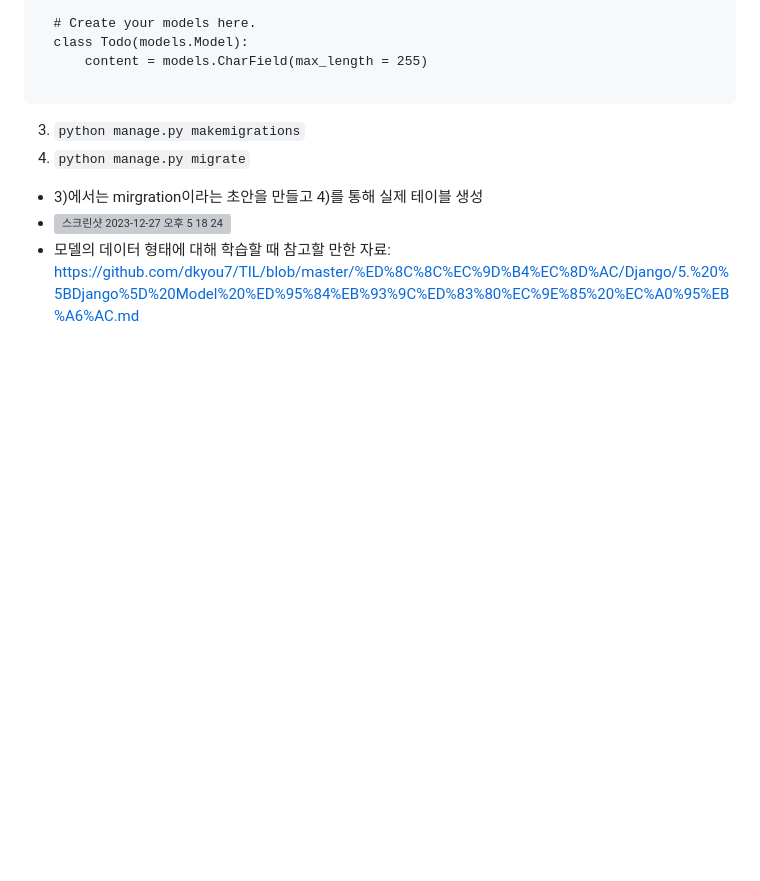
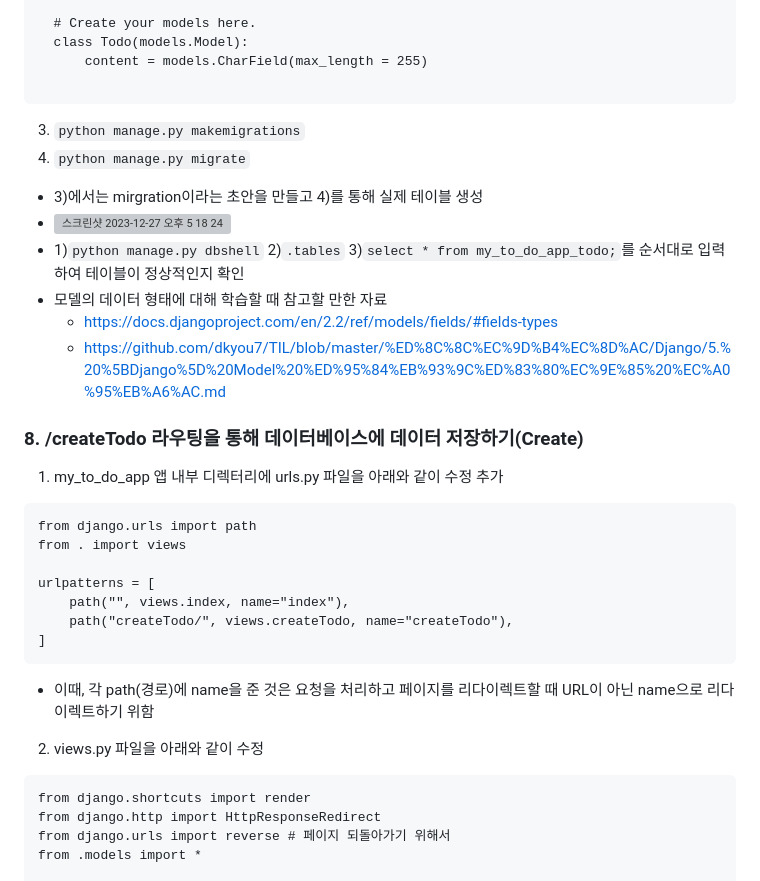
Before and after one commit to PSLeon24/ToDoList_with_Django, a Markdown page: README.md, the part around the change printed below. Rendered like a GitHub page; blank space fills up the shorter version; grey boxes are pictures that could not be loaded.

```diff
--- a/README.md
+++ b/README.md
@@ -73,4 +73,26 @@
 4) <code>python manage.py migrate</code>
 - 3)에서는 mirgration이라는 초안을 만들고 4)를 통해 실제 테이블 생성
 - <img width="519" alt="스크린샷 2023-12-27 오후 5 18 24" src="https://github.com/PSLeon24/ToDoList_with_Django/assets/59058869/aa468e5b-1b3c-4b71-81a0-09774ca501a5">
-- 모델의 데이터 형태에 대해 학습할 때 참고할 만한 자료: https://github.com/dkyou7/TIL/blob/master/%ED%8C%8C%EC%9D%B4%EC%8D%AC/Django/5.%20%5BDjango%5D%20Model%20%ED%95%84%EB%93%9C%ED%83%80%EC%9E%85%20%EC%A0%95%EB%A6%AC.md
+- 1)<code>python manage.py dbshell</code> 2)<code>.tables</code> 3)<code>select * from my_to_do_app_todo;</code>를 순서대로 입력하여 테이블이 정상적인지 확인
+- 모델의 데이터 형태에 대해 학습할 때 참고할 만한 자료
+  - https://docs.djangoproject.com/en/2.2/ref/models/fields/#fields-types
+  - https://github.com/dkyou7/TIL/blob/master/%ED%8C%8C%EC%9D%B4%EC%8D%AC/Django/5.%20%5BDjango%5D%20Model%20%ED%95%84%EB%93%9C%ED%83%80%EC%9E%85%20%EC%A0%95%EB%A6%AC.md
+### 8. /createTodo 라우팅을 통해 데이터베이스에 데이터 저장하기(Create)
+1) my_to_do_app 앱 내부 디렉터리에 urls.py 파일을 아래와 같이 수정 추가
+<pre>
+from django.urls import path
+from . import views
+
+urlpatterns = [
+    path("", views.index, name="index"),
+    path("createTodo/", views.createTodo, name="createTodo"),
+]
+</pre>
+- 이때, 각 path(경로)에 name을 준 것은 요청을 처리하고 페이지를 리다이렉트할 때 URL이 아닌 name으로 리다이렉트하기 위함
+2) views.py 파일을 아래와 같이 수정
+<pre>
+from django.shortcuts import render
+from django.http import HttpResponseRedirect
+from django.urls import reverse # 페이지 되돌아가기 위해서
+from .models import *
+
```
Also changed, not shown: other parts of README.md (+61 -0 lines).
